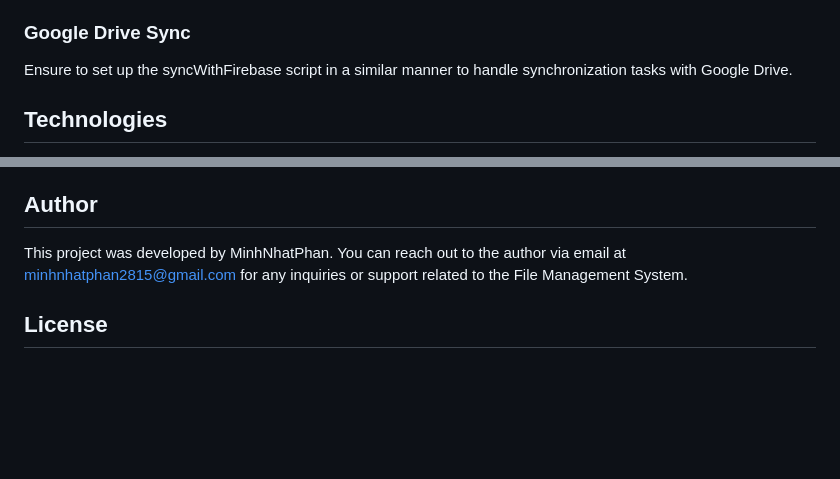
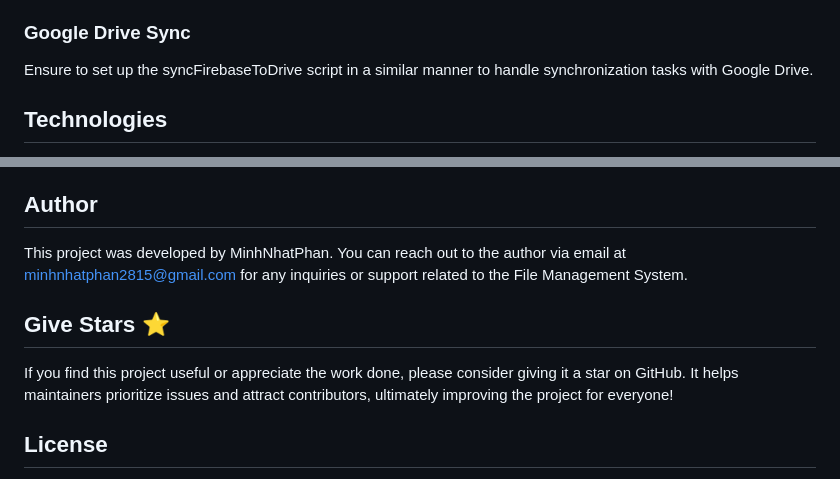
Before and after one commit to MinaPhan2815/file-management, a Markdown page: README.md, 2 parts joined by grey strips. GitHub-like rendering; blank space fills up the shorter version.

```diff
--- a/README.md
+++ b/README.md
@@ -45,7 +45,7 @@ There are specific scripts to automate data synchronization between Firebase, Go
      Click "Add Trigger" in the bottom right corner.
      Configure the trigger to run the syncFirebaseToSheet function, set event source to "Time-driven" and select the interval for execution.
 ### Google Drive Sync
-Ensure to set up the syncWithFirebase script in a similar manner to handle synchronization tasks with Google Drive.
+Ensure to set up the syncFirebaseToDrive script in a similar manner to handle synchronization tasks with Google Drive.
 
 ## Technologies
 - HTML
@@ -59,5 +59,9 @@ Ensure to set up the syncWithFirebase script in a similar manner to handle synch
 ## Author
 This project was developed by MinhNhatPhan. You can reach out to the author via email at minhnhatphan2815@gmail.com for any inquiries or support related to the File Management System.
 
+## Give Stars ⭐
+
+If you find this project useful or appreciate the work done, please consider giving it a star on GitHub. It helps maintainers prioritize issues and attract contributors, ultimately improving the project for everyone!
+
 ## License
 This project is provided as-is without any specific license. You are free to use and modify the code for personal or educational purposes. However, please note that the author holds no liability for any consequences arising from the use of this software.
```
